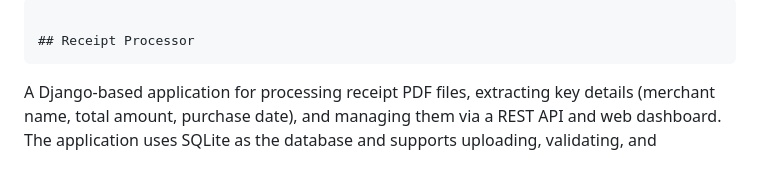
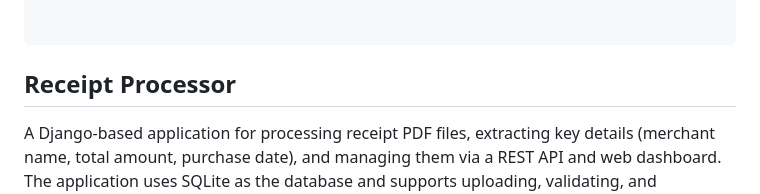
Before and after one commit to dineshroyal9121687814/Automateaccounts, a Markdown page: receipt_processor/README.md, the part around one of its changes. Drawn GitHub-style; blank space fills up the shorter version.

````diff
--- a/receipt_processor/README.md
+++ b/receipt_processor/README.md
@@ -1,7 +1,7 @@
 ```markdown
+```
+## Receipt Processor
 
-## Receipt Processor
-```
 A Django-based application for processing receipt PDF files, extracting key details (merchant name, total amount, purchase date), and managing them via a REST API and web dashboard. The application uses SQLite as the database and supports uploading, validating, and processing PDF receipts.
 ```
 ```
````
Also changed, not shown: other parts of receipt_processor/README.md (+1 -0 lines).
